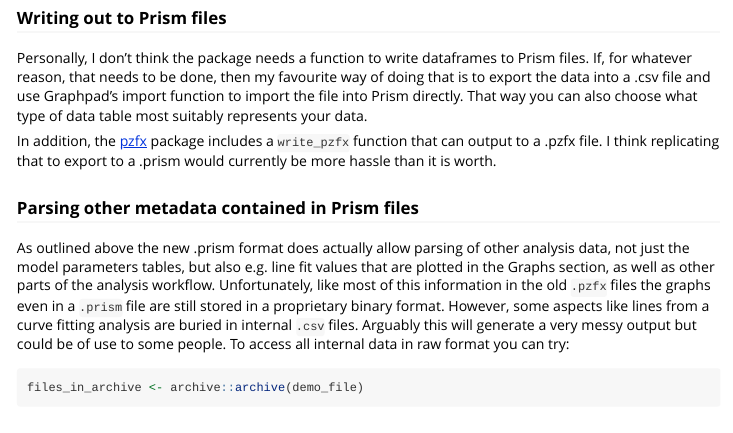
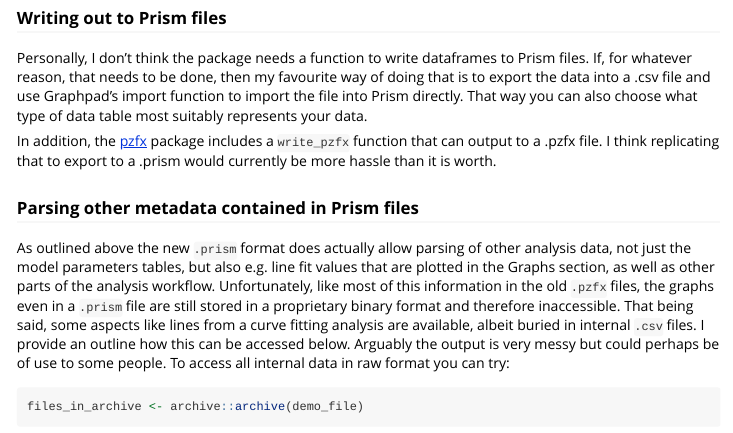
Before and after one commit to Biomiha/prism2R, an R Markdown document (vignettes/pRism-vignette.Rmd): the page in a window 1100 px wide, from 2300 px down. Rendered offline with R 4.5, knitr and Pandoc, with nearby package versions; some code elsewhere in the file could not run offline; long lines of code are wrapped.

Commit message:
Correct spelling in README

````diff
--- a/vignettes/pRism-vignette.Rmd
+++ b/vignettes/pRism-vignette.Rmd
@@ -102,7 +102,8 @@ In addition, the [pzfx](https://cran.r-project.org/web/packages/pzfx/ "pzfx pack
 
 ### Parsing other metadata contained in Prism files
 
-As outlined above the new .prism format does actually allow parsing of other analysis data, not just the model parameters tables, but also e.g. line fit values that are plotted in the Graphs section, as well as other parts of the analysis workflow. Unfortunately, like most of this information in the old `.pzfx` files the graphs even in a `.prism` file are still stored in a proprietary binary format. However, some aspects like lines from a curve fitting analysis are buried in internal `.csv` files. Arguably this will generate a very messy output but could be of use to some people. To access all internal data in raw format you can try:
+As outlined above the new `.prism` format does actually allow parsing of other analysis data, not just the model parameters tables, but also e.g. line fit values that are plotted in the Graphs section, as well as other parts of the analysis workflow.
+Unfortunately, like most of this information in the old `.pzfx` files, the graphs even in a `.prism` file are still stored in a proprietary binary format and therefore inaccessible. That being said, some aspects like lines from a curve fitting analysis are available, albeit buried in internal `.csv` files. I provide an outline how this can be accessed below. Arguably the output is very messy but could perhaps be of use to some people. To access all internal data in raw format you can try:
 
 ```{r}
 files_in_archive <- archive::archive(demo_file)
````
Also changed, not shown: README.md.
